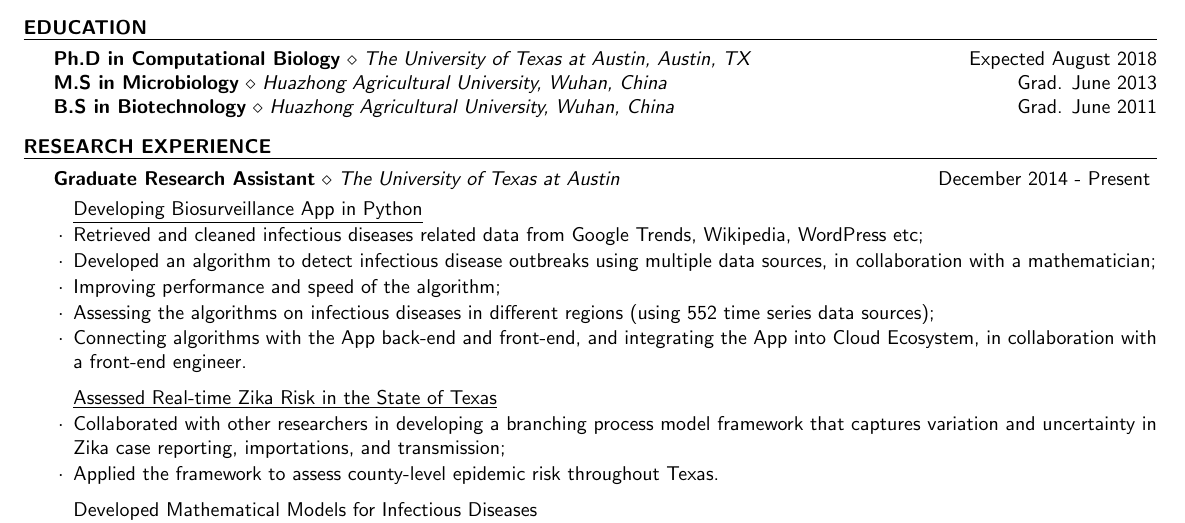
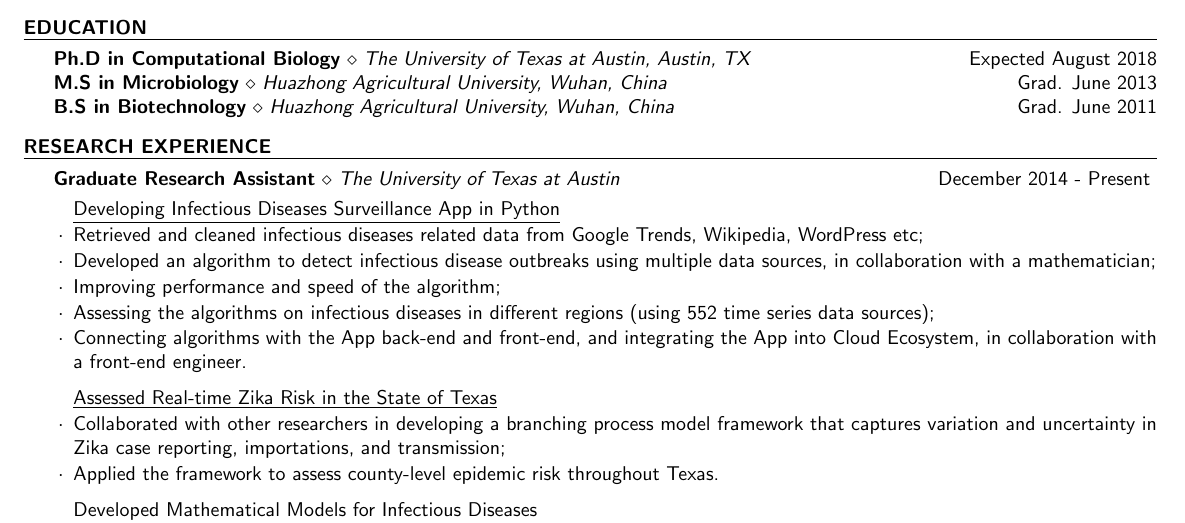
Before and after one commit to KaiUT/my_resume, a LaTeX CV (my_resume.tex): part of page 1 of 2, cut so that both start at the same text. Compiled offline with pdfLaTeX.

Commit message:
Minor changes.

```diff
--- a/my_resume.tex
+++ b/my_resume.tex
@@ -90,7 +90,7 @@ Wuhan, China} \hfill {Grad. June 2011}
 
 \begin{rSubsection}{Graduate Research Assistant}{The
     University of Texas at Austin}{December 2014 - Present}
-  \underline{Developing Biosurveillance App in Python}
+  \underline{Developing Infectious Diseases Surveillance App in Python}
   \item Retrieved and cleaned infectious diseases related data from Google
     Trends, Wikipedia, WordPress etc;
   \item Developed an algorithm to detect infectious disease outbreaks using
```
Also changed, not shown: my_resume.pdf.
